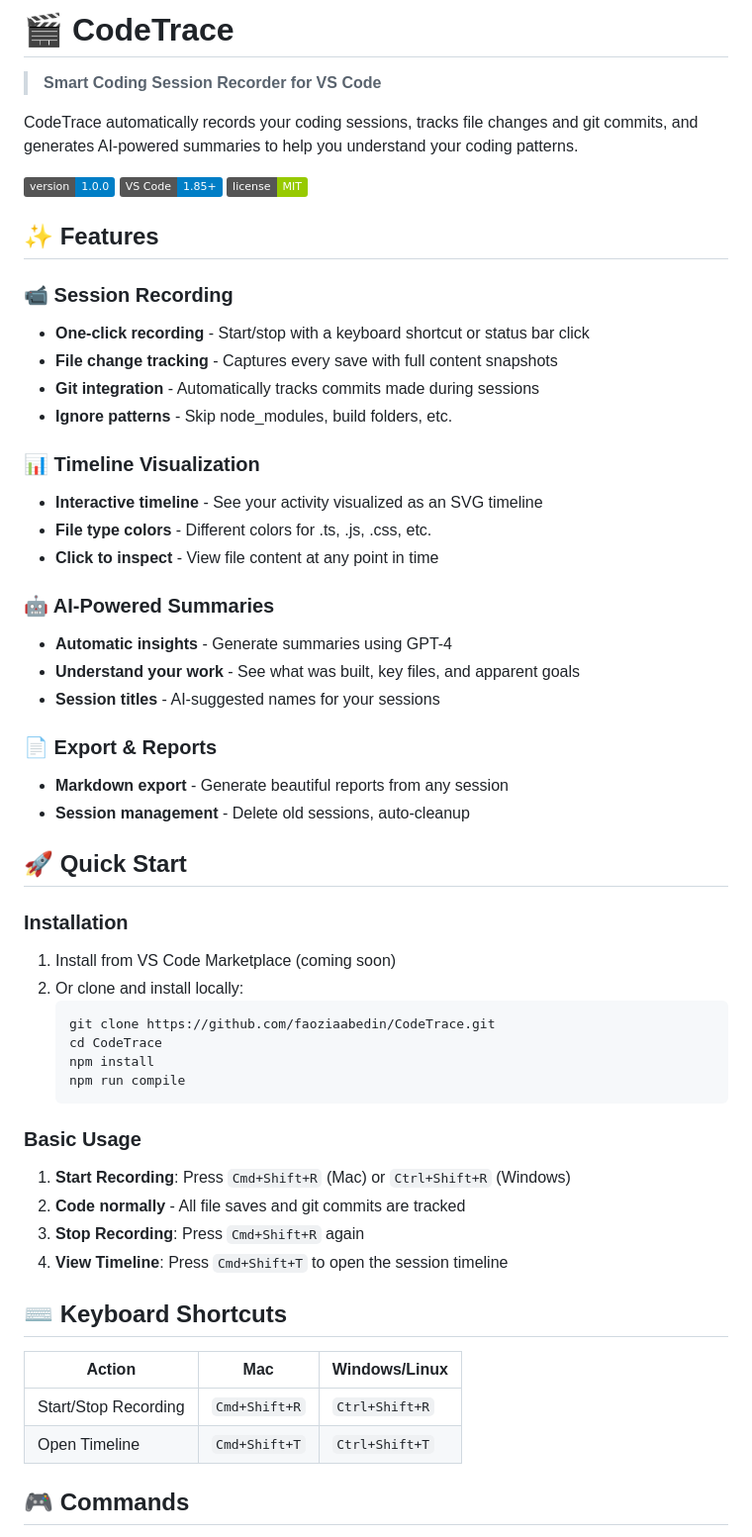
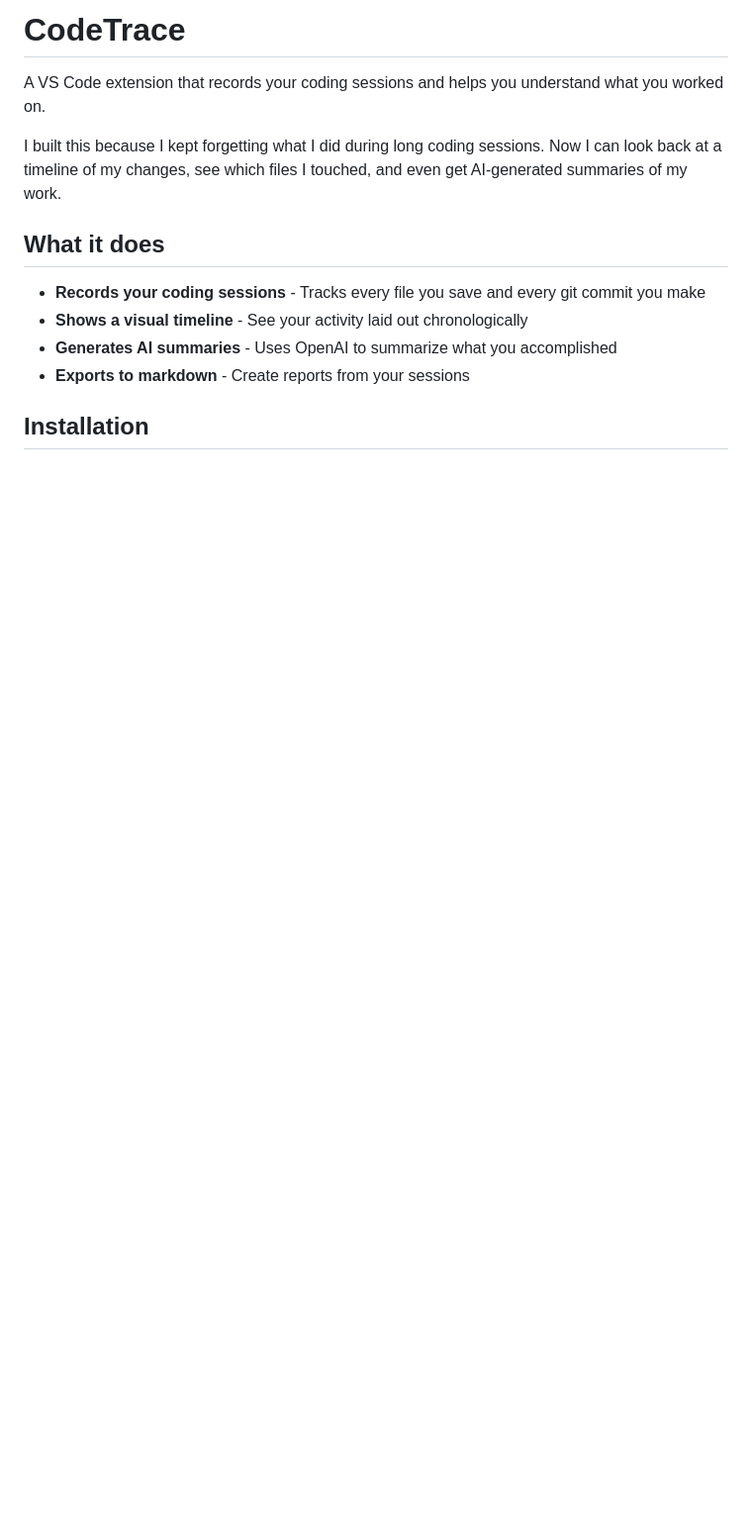
Before and after one commit to faoziaabedin/CodeTrace, a Markdown page: README.md, the part around one of its changes. Shown at 99% size. GitHub-like rendering; badges without logos; blank space fills up the shorter version.

````diff
--- a/README.md
+++ b/README.md
@@ -1,61 +1,15 @@
-# 🎬 CodeTrace
+# CodeTrace
 
-> **Smart Coding Session Recorder for VS Code**
+A VS Code extension that records your coding sessions and helps you understand what you worked on.
 
-CodeTrace automatically records your coding sessions, tracks file changes and git commits, and generates AI-powered summaries to help you understand your coding patterns.
+I built this because I kept forgetting what I did during long coding sessions. Now I can look back at a timeline of my changes, see which files I touched, and even get AI-generated summaries of my work.
 
-![Version](https://img.shields.io/badge/version-1.0.0-blue)
-![VS Code](https://img.shields.io/badge/VS%20Code-1.85%2B-blue)
-![License](https://img.shields.io/badge/license-MIT-green)
+## What it does
 
-## ✨ Features
+- **Records your coding sessions** - Tracks every file you save and every git commit you make
+- **Shows a visual timeline** - See your activity laid out chronologically
+- **Generates AI summaries** - Uses OpenAI to summarize what you accomplished
+- **Exports to markdown** - Create reports from your sessions
 
-### 📹 Session Recording
-- **One-click recording** - Start/stop with a keyboard shortcut or status bar click
-- **File change tracking** - Captures every save with full content snapshots
-- **Git integration** - Automatically tracks commits made during sessions
-- **Ignore patterns** - Skip node_modules, build folders, etc.
+## Installation
 
-### 📊 Timeline Visualization
-- **Interactive timeline** - See your activity visualized as an SVG timeline
-- **File type colors** - Different colors for .ts, .js, .css, etc.
-- **Click to inspect** - View file content at any point in time
-
-### 🤖 AI-Powered Summaries
-- **Automatic insights** - Generate summaries using GPT-4
-- **Understand your work** - See what was built, key files, and apparent goals
-- **Session titles** - AI-suggested names for your sessions
-
-### 📄 Export & Reports
-- **Markdown export** - Generate beautiful reports from any session
-- **Session management** - Delete old sessions, auto-cleanup
-
-## 🚀 Quick Start
-
-### Installation
-
-1. Install from VS Code Marketplace (coming soon)
-2. Or clone and install locally:
-   ```bash
-   git clone https://github.com/faoziaabedin/CodeTrace.git
-   cd CodeTrace
-   npm install
-   npm run compile
-   ```
-
-### Basic Usage
-
-1. **Start Recording**: Press `Cmd+Shift+R` (Mac) or `Ctrl+Shift+R` (Windows)
-2. **Code normally** - All file saves and git commits are tracked
-3. **Stop Recording**: Press `Cmd+Shift+R` again
-4. **View Timeline**: Press `Cmd+Shift+T` to open the session timeline
-
-## ⌨️ Keyboard Shortcuts
-
-| Action | Mac | Windows/Linux |
-|--------|-----|---------------|
-| Start/Stop Recording | `Cmd+Shift+R` | `Ctrl+Shift+R` |
-| Open Timeline | `Cmd+Shift+T` | `Ctrl+Shift+T` |
-
-## 🎮 Commands
-
````
Also changed, not shown: other parts of README.md (+88 -153 lines).
